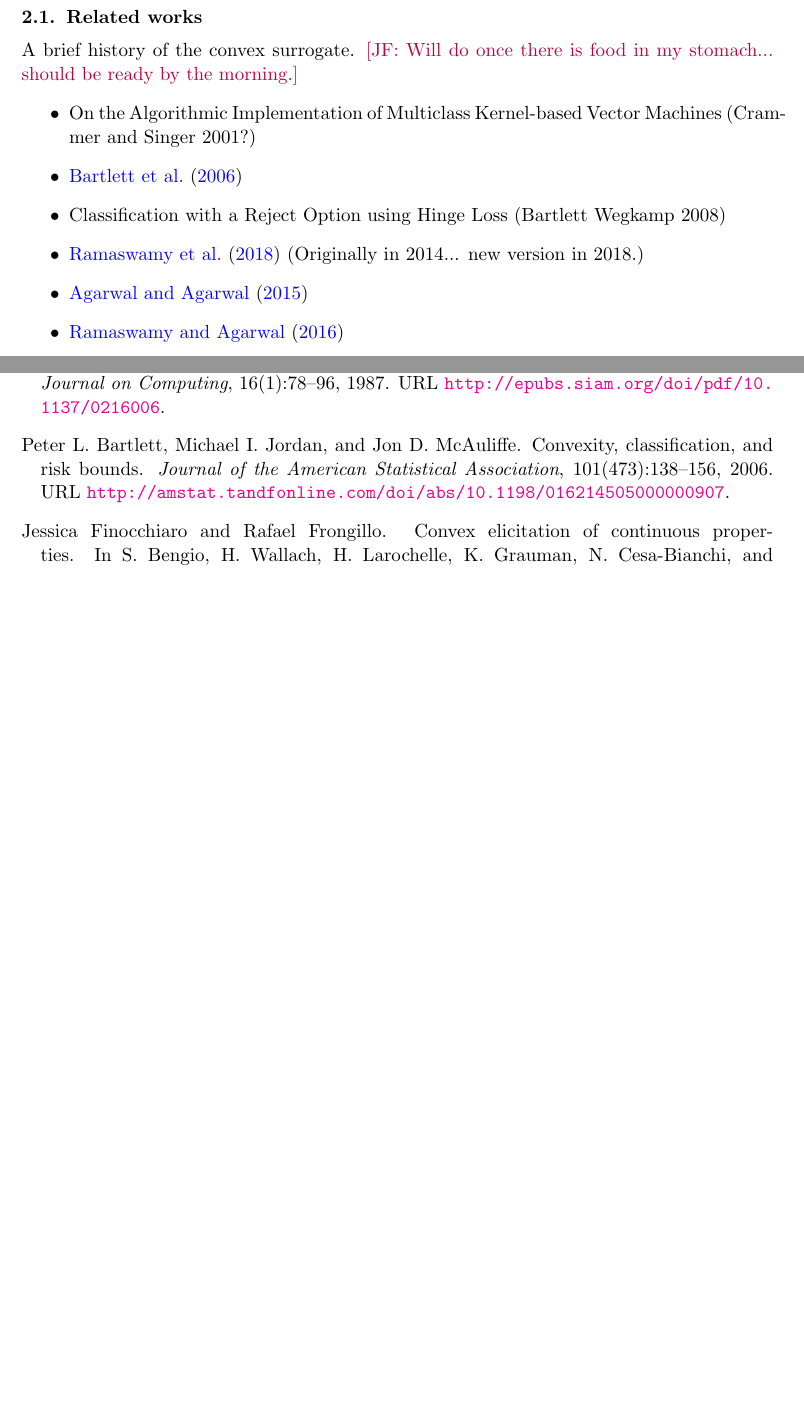
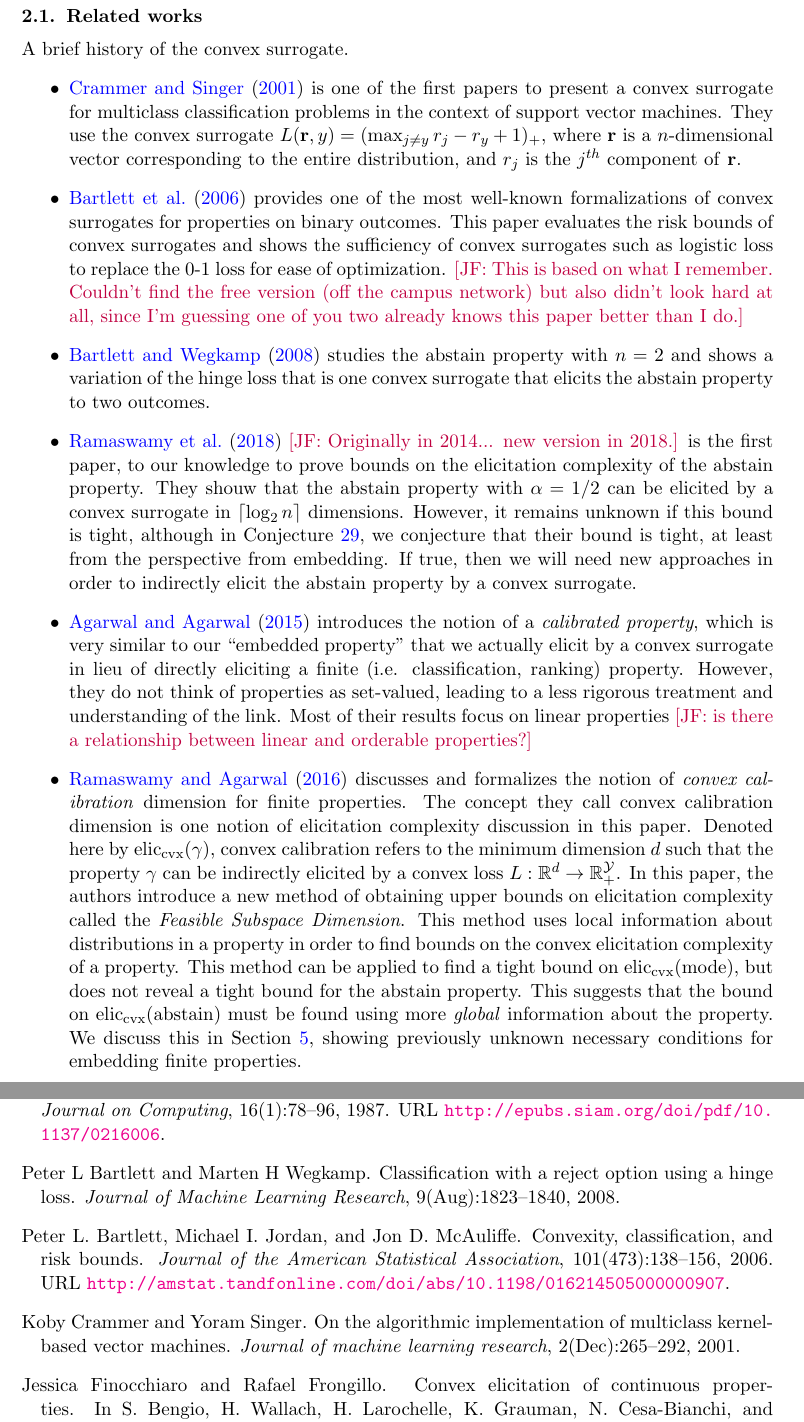
Before and after one commit to jfinocchiaro/cvx-fin, a LaTeX document (cvx-fin.tex): two parts of pages 3 and 14 of 21 before the commit and two parts of pages 3 and 15 of 21 after it, joined at a grey line, cut so that both start at the same text, the shorter picture padded with empty space. Compiled offline with pdfLaTeX.

Commit message:
Added subsection on related works

```diff
--- a/cvx-fin.tex
+++ b/cvx-fin.tex
@@ -172,14 +172,31 @@ A \emph{polytope} is a bounded polyhedral set.
 
 \subsection{Related works}
 A brief history of the convex surrogate.
-\jessie{Will do once there is food in my stomach... should be ready by the morning.}
 \begin{itemize}
-	\item On the Algorithmic Implementation of Multiclass Kernel-based Vector Machines (Crammer and Singer 2001?)
-	\item \cite{bartlett2006convexity}
-	\item Classification with a Reject Option using Hinge Loss (Bartlett Wegkamp 2008)
-	\item \cite{ramaswamy2018consistent} (Originally in 2014... new version in 2018.)
-	\item \cite{agarwal2015consistent}
-	\item \cite{ramaswamy2016convex}
+  \item \cite{crammer2001algorithmic} is one of the first papers to present a convex surrogate for multiclass classification problems in the context of support vector machines.
+  They use the convex surrogate $L(\textbf{r},y) = (\max_{j\neq y} r_j - r_y + 1)_+$, where $\textbf{r}$ is a $n$-dimensional vector corresponding to the entire distribution, and $r_j$ is the $j^{th}$ component of \textbf{r}.
+  \item \cite{bartlett2006convexity} provides one of the most well-known formalizations of convex surrogates for properties on binary outcomes.
+  This paper evaluates the risk bounds of convex surrogates and shows the sufficiency of convex surrogates such as logistic loss to replace the 0-1 loss for ease of optimization. \jessie{This is based on what I remember.  Couldn't find the free version (off the campus network) but also didn't look hard at all, since I'm guessing one of you two already knows this paper better than I do.}
+  \item \cite{bartlett2008classification} studies the abstain property with $n=2$ and shows a variation of the hinge loss that is one convex surrogate that elicits the abstain property to two outcomes.
+
+  \item \cite{ramaswamy2018consistent} \jessie{Originally in 2014... new version in 2018.} is the first paper, to our knowledge to prove bounds on the elicitation complexity of the abstain property.
+  They shouw that the abstain property with $\alpha = 1/2$ can be elicited by a convex surrogate in $\ceil*{\log_2 n}$ dimensions.
+  However, it remains unknown if this bound is tight, although in Conjecture~\ref{conj:abstain-tight}, we conjecture that their bound is tight, at least from the perspective from embedding.
+  If true, then we will need new approaches in order to indirectly elicit the abstain property by a convex surrogate.
+  \item \cite{agarwal2015consistent} introduces the notion of a \emph{calibrated property}, which is very similar to our ``embedded property'' that we actually elicit by a convex surrogate in lieu of directly eliciting a finite (i.e. classification, ranking) property.
+  However, they do not think of properties as set-valued, leading to a less rigorous treatment and understanding of the link.
+  Most of their results focus on linear properties \jessie{is there a relationship between linear and orderable properties?}
+
+  \item \cite{ramaswamy2016convex} discusses and formalizes the notion of \emph{convex calibration} dimension for finite properties.
+  The concept they call convex calibration dimension is one notion of elicitation complexity discussion in this paper.
+  Denoted here by $\eliccvx(\gamma)$, convex calibration refers to the minimum dimension $d$ such that the property $\gamma$ can be indirectly elicited by a convex loss $L:\reals^d \to \reals^\Y_+$.
+  In this paper, the authors introduce a new method of obtaining upper bounds on elicitation complexity called the \emph{Feasible Subspace Dimension}.
+  This method uses local information about distributions in a property in order to find bounds on the convex elicitation complexity of a property.
+  This method can be applied to find a tight bound on $\eliccvx$(mode), but does not reveal a tight bound for the abstain property.
+  This suggests that the bound on $\eliccvx$(abstain) must be found using more \emph{global} information about the property.
+  We discuss this in Section~\ref{sec:general-dimensions}, showing previously unknown necessary conditions for embedding finite properties.
+
+
 \end{itemize}
 
 \subsection{Link Functions and Elicitation Complexity}
```
Also changed, not shown: extra.bib (+20 -0 lines), cvx-fin.tex (2 more changed lines).
